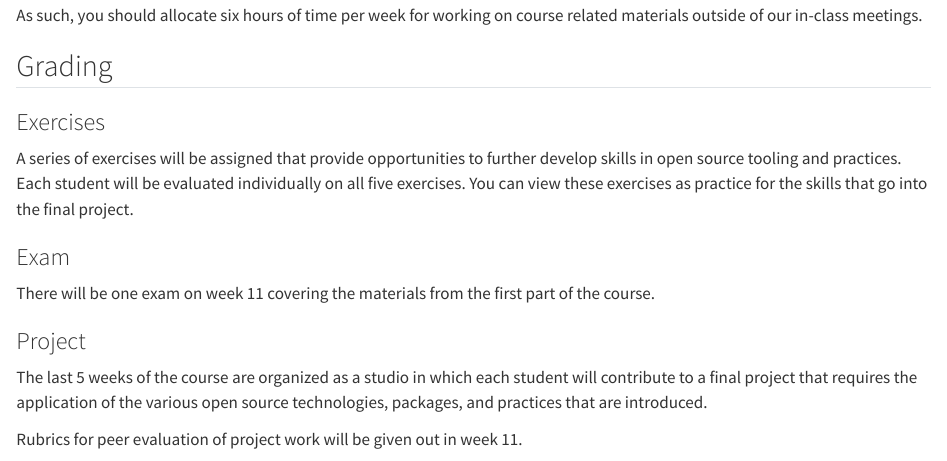
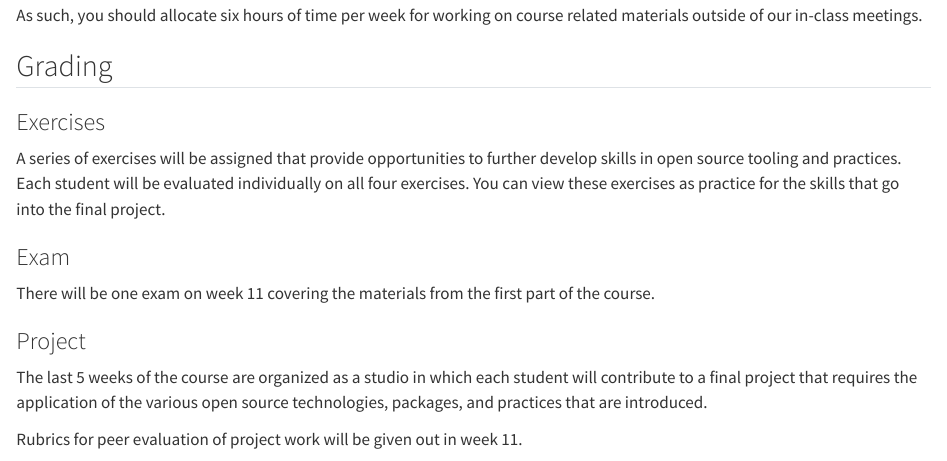
Before and after one commit to sjsrey/g584s24, a Quarto document (syllabus.qmd): the page in a window 1100 px wide, from 1370 px down. Rendered offline with R 4.5, knitr and Pandoc in place of Quarto, with nearby package versions.

Commit message:
update exercises

```diff
--- a/syllabus.qmd
+++ b/syllabus.qmd
@@ -72,7 +72,7 @@ related materials outside of our in-class meetings.
 
 A series of exercises will be assigned that provide opportunities to further
 develop skills in open source tooling and practices.  Each student will be
-evaluated individually on all five exercises. You can view these exercises as
+evaluated individually on all four exercises. You can view these exercises as
 practice for the skills that go into the final project.
 
 ### Exam
```
Also changed, not shown: docs/search.json, 1 other file.
